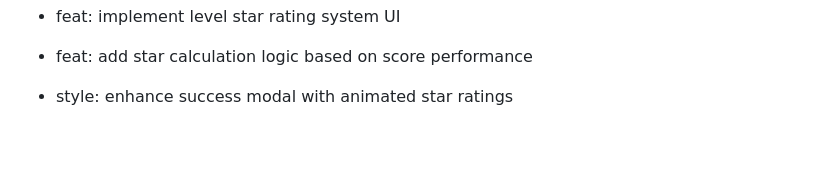
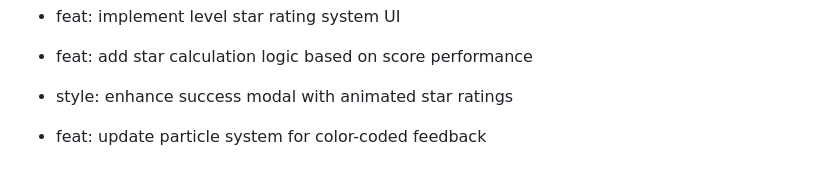
Before and after one commit to Ossy911/Base-Match-Up, a Markdown page: COMMIT_GUIDE.md, the part around the change. GitHub-like rendering; blank space fills up the shorter version.

Commit message:
feat: update particle system for color-coded feedback

```diff
--- a/COMMIT_GUIDE.md
+++ b/COMMIT_GUIDE.md
@@ -119,3 +119,5 @@ To reach your goal of 80 commits, use the following logical steps. Each group re
 - feat: add star calculation logic based on score performance
 
 - style: enhance success modal with animated star ratings
+
+- feat: update particle system for color-coded feedback
```
